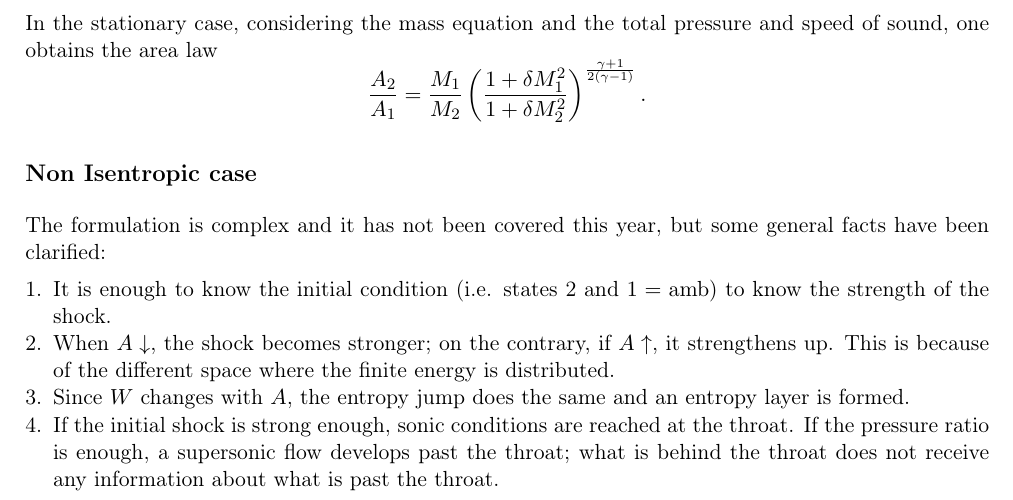
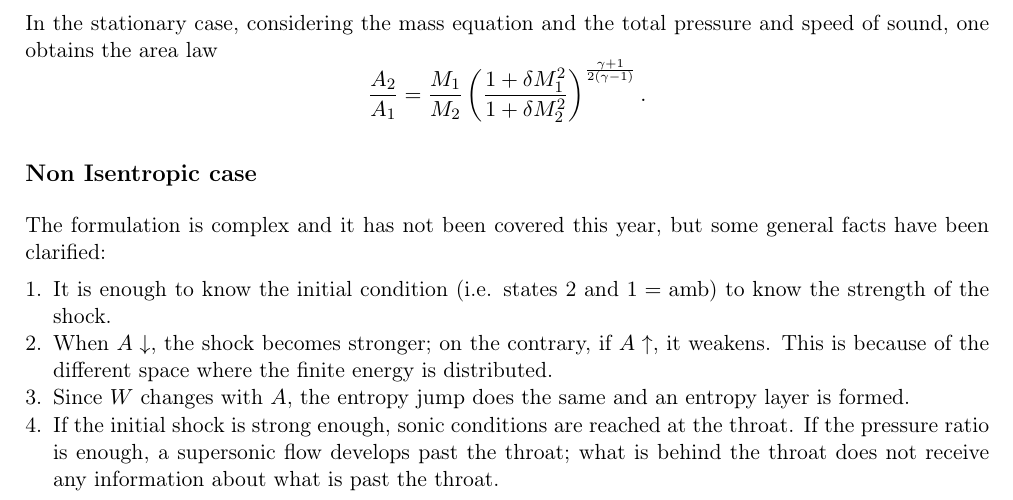
Before and after one commit to MrBingus8/Gasdynamics, a LaTeX document (fonti/summary_lectures.tex): part of page 85 of 119, cut so that both start at the same text. Compiled offline with pdfLaTeX.

Commit message:
Correzione refuso summary (quasi-1D, A crescente), requirements con versioni minime
Co-Authored-By: Claude Opus 5.5 <noreply@anthropic.com>

```diff
--- a/fonti/summary_lectures.tex
+++ b/fonti/summary_lectures.tex
@@ -2540,7 +2540,7 @@ general facts have been clarified:
   \item It is enough to know the initial condition (i.e. states 2 and
         \(1=\mathrm{amb}\)) to know the strength of the shock.
   \item When \(A\downarrow\), the shock becomes stronger; on the contrary, if
-        \(A\uparrow\), it strengthens up.  This is because of the different
+        \(A\uparrow\), it weakens.  This is because of the different
         space where the finite energy is distributed.
   \item Since \(W\) changes with \(A\), the entropy jump does the same and an
         entropy layer is formed.
```
Also changed, not shown: metodo_docente.md (+0 -2 lines), requirements.txt (+12 -9 lines).
